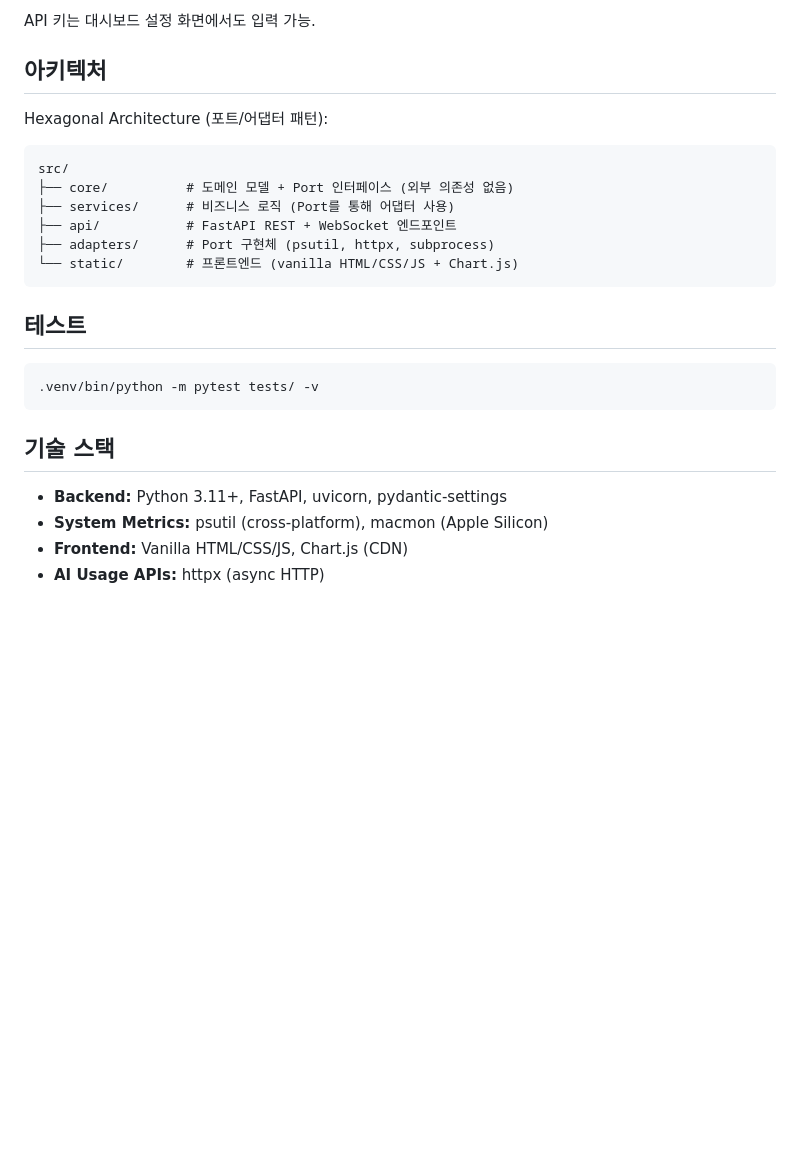
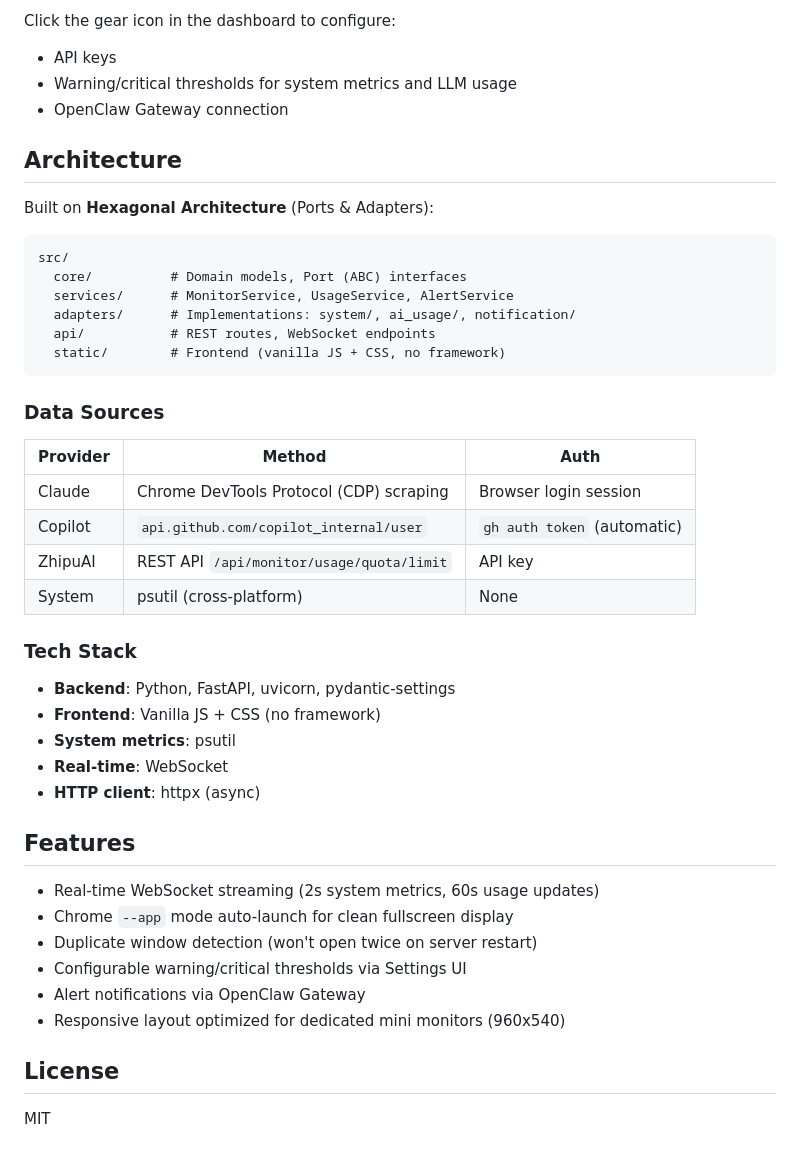
Before and after one commit to jaydenchoe/agentic-dev-gauge, a Markdown page: README.md, the part around one of its changes. GitHub-like rendering; blank space fills up the shorter version.

````diff
--- a/README.md
+++ b/README.md
@@ -32,28 +58,47 @@ cp .env.example .env
 
-API 키는 대시보드 설정 화면에서도 입력 가능.
+Click the gear icon in the dashboard to configure:
+- API keys
+- Warning/critical thresholds for system metrics and LLM usage
+- OpenClaw Gateway connection
 
-## 아키텍처
+## Architecture
 
-Hexagonal Architecture (포트/어댑터 패턴):
+Built on **Hexagonal Architecture** (Ports & Adapters):
 
 ```
 src/
-├── core/          # 도메인 모델 + Port 인터페이스 (외부 의존성 없음)
-├── services/      # 비즈니스 로직 (Port를 통해 어댑터 사용)
-├── api/           # FastAPI REST + WebSocket 엔드포인트
-├── adapters/      # Port 구현체 (psutil, httpx, subprocess)
-└── static/        # 프론트엔드 (vanilla HTML/CSS/JS + Chart.js)
+  core/          # Domain models, Port (ABC) interfaces
+  services/      # MonitorService, UsageService, AlertService
+  adapters/      # Implementations: system/, ai_usage/, notification/
+  api/           # REST routes, WebSocket endpoints
+  static/        # Frontend (vanilla JS + CSS, no framework)
 ```
 
-## 테스트
+### Data Sources
 
-```bash
-.venv/bin/python -m pytest tests/ -v
-```
+| Provider | Method | Auth |
+|----------|--------|------|
+| Claude | Chrome DevTools Protocol (CDP) scraping | Browser login session |
+| Copilot | `api.github.com/copilot_internal/user` | `gh auth token` (automatic) |
+| ZhipuAI | REST API `/api/monitor/usage/quota/limit` | API key |
+| System | psutil (cross-platform) | None |
 
-## 기술 스택
+### Tech Stack
+- **Backend**: Python, FastAPI, uvicorn, pydantic-settings
+- **Frontend**: Vanilla JS + CSS (no framework)
+- **System metrics**: psutil
+- **Real-time**: WebSocket
+- **HTTP client**: httpx (async)
 
-- **Backend:** Python 3.11+, FastAPI, uvicorn, pydantic-settings
-- **System Metrics:** psutil (cross-platform), macmon (Apple Silicon)
-- **Frontend:** Vanilla HTML/CSS/JS, Chart.js (CDN)
-- **AI Usage APIs:** httpx (async HTTP)
+## Features
+
+- Real-time WebSocket streaming (2s system metrics, 60s usage updates)
+- Chrome `--app` mode auto-launch for clean fullscreen display
+- Duplicate window detection (won't open twice on server restart)
+- Configurable warning/critical thresholds via Settings UI
+- Alert notifications via OpenClaw Gateway
+- Responsive layout optimized for dedicated mini monitors (960x540)
+
+## License
+
+MIT
````
Also changed, not shown: other parts of README.md (+45 -19 lines), docs/screenshot.png (added).
